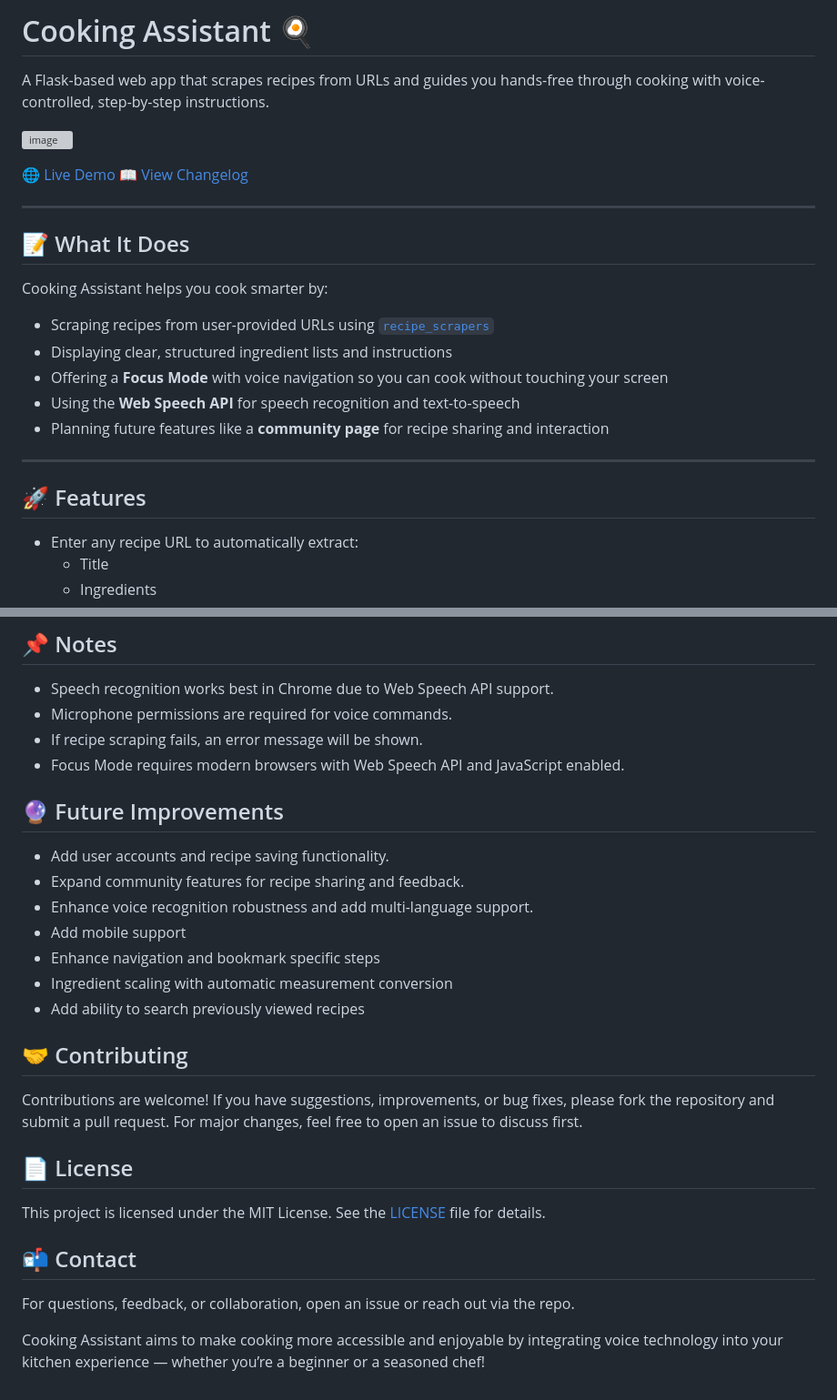
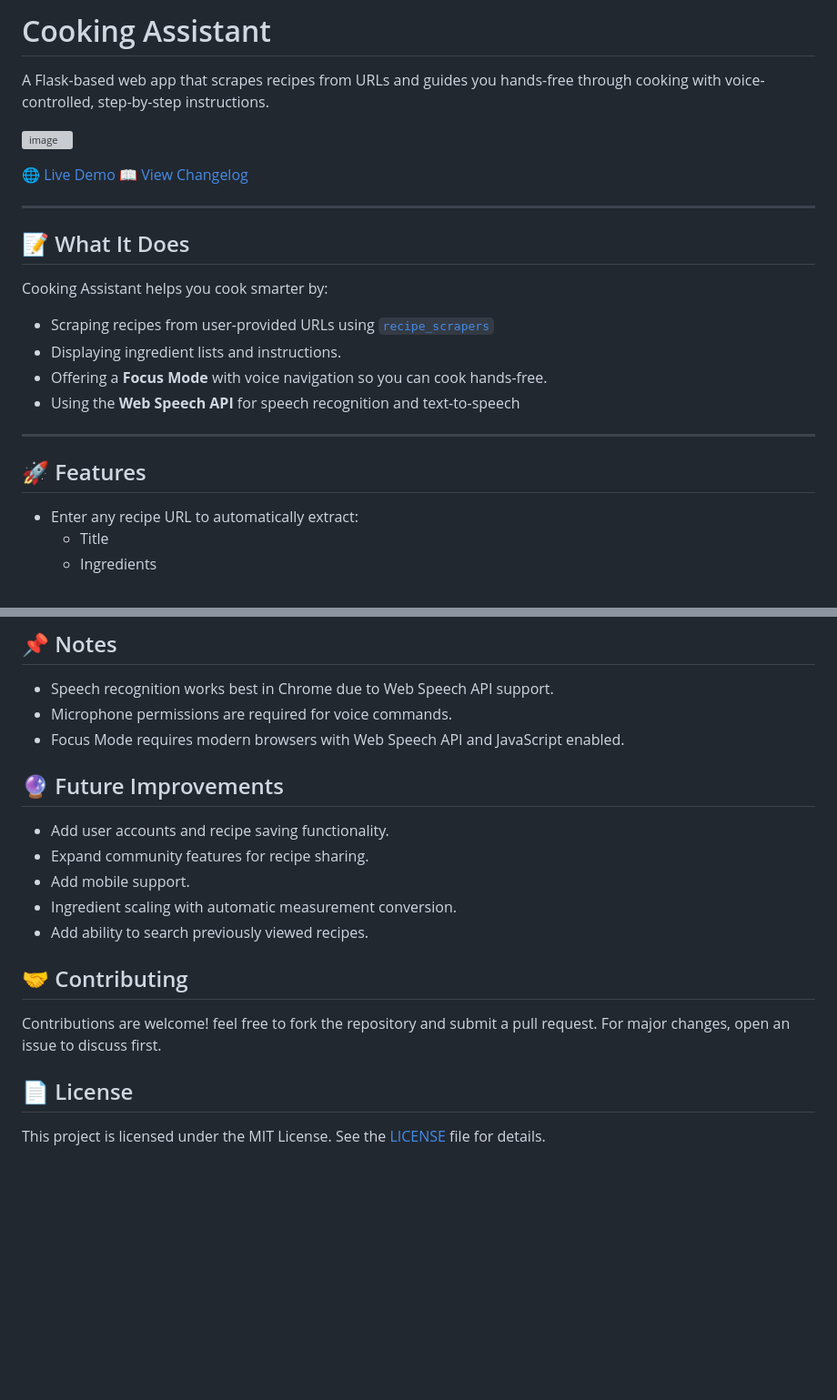
Before and after one commit to kayvour/cooking-assistant, a Markdown page: readme.md, 2 parts joined by grey strips. Shown: that part at 91% size. Rendered like a GitHub page; blank space fills up the shorter version; grey boxes are pictures that could not be loaded.

```diff
--- a/readme.md
+++ b/readme.md
@@ -1,4 +1,4 @@
-# Cooking Assistant 🍳
+# Cooking Assistant
 
 A Flask-based web app that scrapes recipes from URLs and guides you hands-free through cooking with voice-controlled, step-by-step instructions.
 
@@ -10,19 +10,16 @@ A Flask-based web app that scrapes recipes from URLs and guides you hands-free t
 ---
 
 ## 📝 What It Does
-
 Cooking Assistant helps you cook smarter by:
 
 - Scraping recipes from user-provided URLs using [`recipe_scrapers`](https://pypi.org/project/recipe-scrapers/)
-- Displaying clear, structured ingredient lists and instructions
-- Offering a **Focus Mode** with voice navigation so you can cook without touching your screen
+- Displaying ingredient lists and instructions.
+- Offering a **Focus Mode** with voice navigation so you can cook hands-free.
 - Using the **Web Speech API** for speech recognition and text-to-speech
-- Planning future features like a **community page** for recipe sharing and interaction
 
 ---
 
 ## 🚀 Features
-
 - Enter any recipe URL to automatically extract:
   - Title
   - Ingredients
@@ -117,28 +74,16 @@ http://127.0.0.1:5000/
 - Speech recognition works best in Chrome due to Web Speech API support.
 - Microphone permissions are required for voice commands.
-- If recipe scraping fails, an error message will be shown.
 - Focus Mode requires modern browsers with Web Speech API and JavaScript enabled.
 
 ## 🔮 Future Improvements
-
 - Add user accounts and recipe saving functionality.
-- Expand community features for recipe sharing and feedback.
-- Enhance voice recognition robustness and add multi-language support.
-- Add mobile support
-- Enhance navigation and bookmark specific steps
-- Ingredient scaling with automatic measurement conversion
-- Add ability to search previously viewed recipes
+- Expand community features for recipe sharing.
+- Add mobile support.
+- Ingredient scaling with automatic measurement conversion.
+- Add ability to search previously viewed recipes.
 
 ## 🤝 Contributing
-
-Contributions are welcome! If you have suggestions, improvements, or bug fixes, please fork the repository and submit a pull request. For major changes, feel free to open an issue to discuss first.
+Contributions are welcome! feel free to fork the repository and submit a pull request. For major changes, open an issue to discuss first.
 
 ## 📄 License
-
 This project is licensed under the MIT License. See the [LICENSE](LICENSE) file for details.
-
-## 📬 Contact
-
-For questions, feedback, or collaboration, open an issue or reach out via the repo.
-
-Cooking Assistant aims to make cooking more accessible and enjoyable by integrating voice technology into your kitchen experience — whether you’re a beginner or a seasoned chef!
```
Also changed, not shown: other parts of readme.md (+8 -48 lines).
